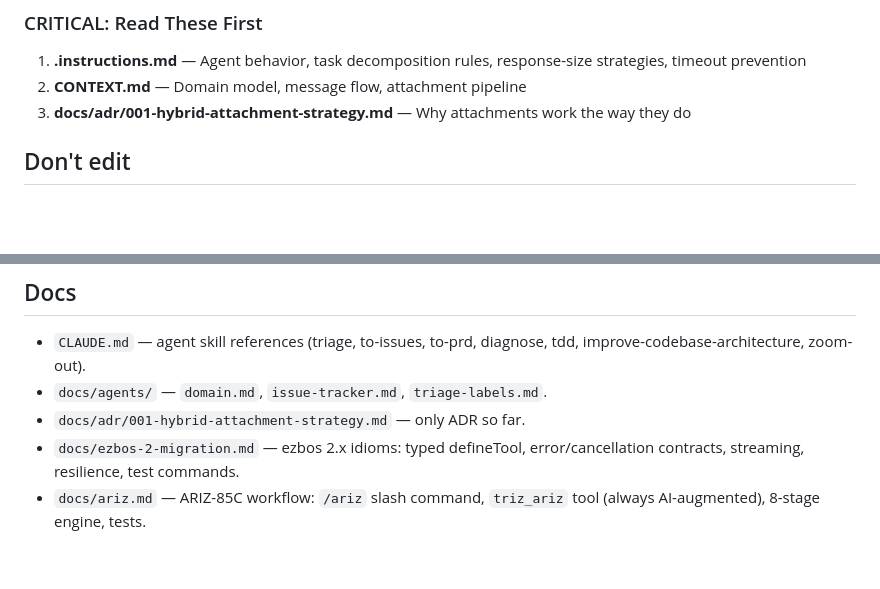
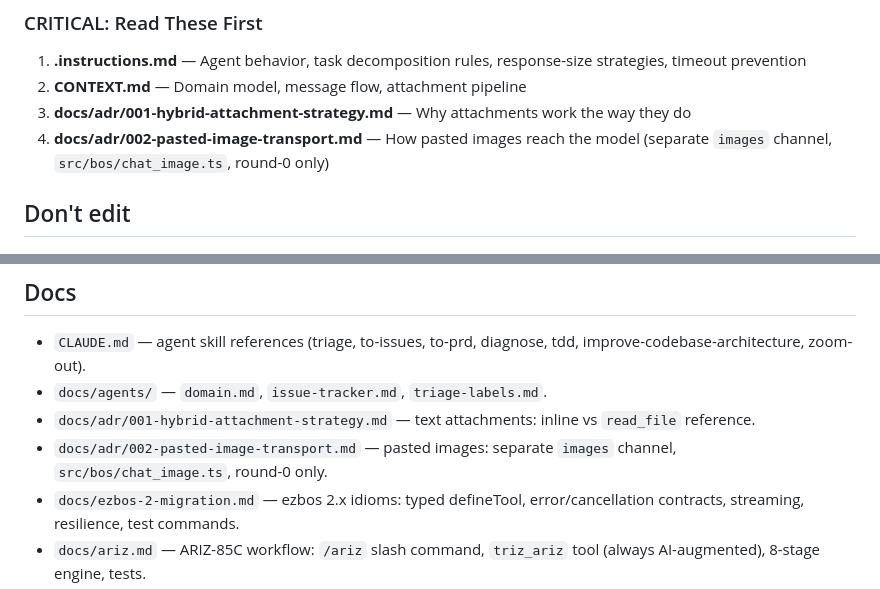
Before and after one commit to open1s/trinno, a Markdown page: AGENTS.md, 2 parts joined by grey strips. GitHub-like rendering; blank space fills up the shorter version.

```diff
--- a/AGENTS.md
+++ b/AGENTS.md
@@ -13,6 +13,7 @@
 1. **.instructions.md** — Agent behavior, task decomposition rules, response-size strategies, timeout prevention
 2. **CONTEXT.md** — Domain model, message flow, attachment pipeline
 3. **docs/adr/001-hybrid-attachment-strategy.md** — Why attachments work the way they do
+4. **docs/adr/002-pasted-image-transport.md** — How pasted images reach the model (separate `images` channel, `src/bos/chat_image.ts`, round-0 only)
 
 ## Don't edit
 
@@ -141,7 +142,8 @@ The worker (`src/bos/worker.ts`) is compiled to `dist/bos/worker.js` during `npm
 
 - `CLAUDE.md` — agent skill references (triage, to-issues, to-prd, diagnose, tdd, improve-codebase-architecture, zoom-out).
 - `docs/agents/` — `domain.md`, `issue-tracker.md`, `triage-labels.md`.
-- `docs/adr/001-hybrid-attachment-strategy.md` — only ADR so far.
+- `docs/adr/001-hybrid-attachment-strategy.md` — text attachments: inline vs `read_file` reference.
+- `docs/adr/002-pasted-image-transport.md` — pasted images: separate `images` channel, `src/bos/chat_image.ts`, round-0 only.
 - `docs/ezbos-2-migration.md` — ezbos 2.x idioms: typed defineTool, error/cancellation contracts, streaming, resilience, test commands.
 - `docs/ariz.md` — ARIZ-85C workflow: `/ariz` slash command, `triz_ariz` tool (always AI-augmented), 8-stage engine, tests.
 - `docs/prompts.md` — prompt system: the L0–L3 adherence tiers, the registered prompt inventory, and the drift test that stops prompts losing rules silently.
```
Also changed, not shown: CHANGELOG.md (+15 -0 lines), docs/adr/002-pasted-image-transport.md (added, +53 -0 lines).
